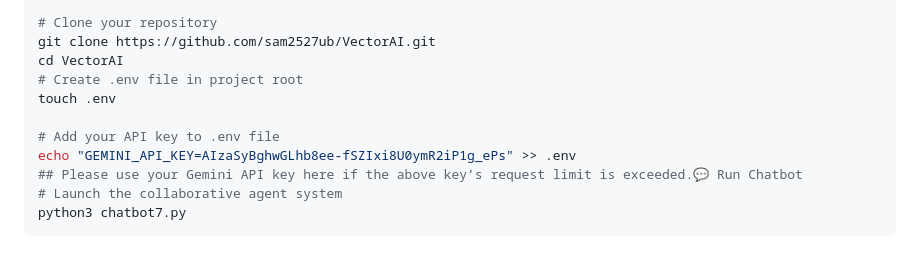
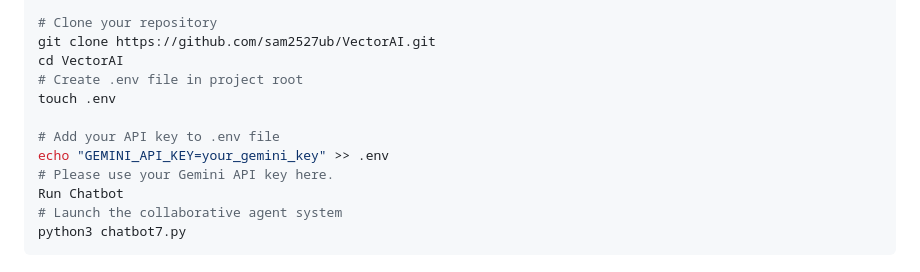
Before and after one commit to sam2527ub/VectorAI, a Markdown page: Readme.md, the part around the change. Rendered like a GitHub page.

````diff
--- a/Readme.md
+++ b/Readme.md
@@ -699,8 +699,9 @@ cd VectorAI
 touch .env
 
 # Add your API key to .env file
-echo "GEMINI_API_KEY=AIzaSyBghwGLhb8ee-fSZIxi8U0ymR2iP1g_ePs" >> .env
-## Please use your Gemini API key here if the above key’s request limit is exceeded.💬 Run Chatbot
+echo "GEMINI_API_KEY=your_gemini_key" >> .env
+# Please use your Gemini API key here.
+Run Chatbot
 # Launch the collaborative agent system
 python3 chatbot7.py
 ```
````
